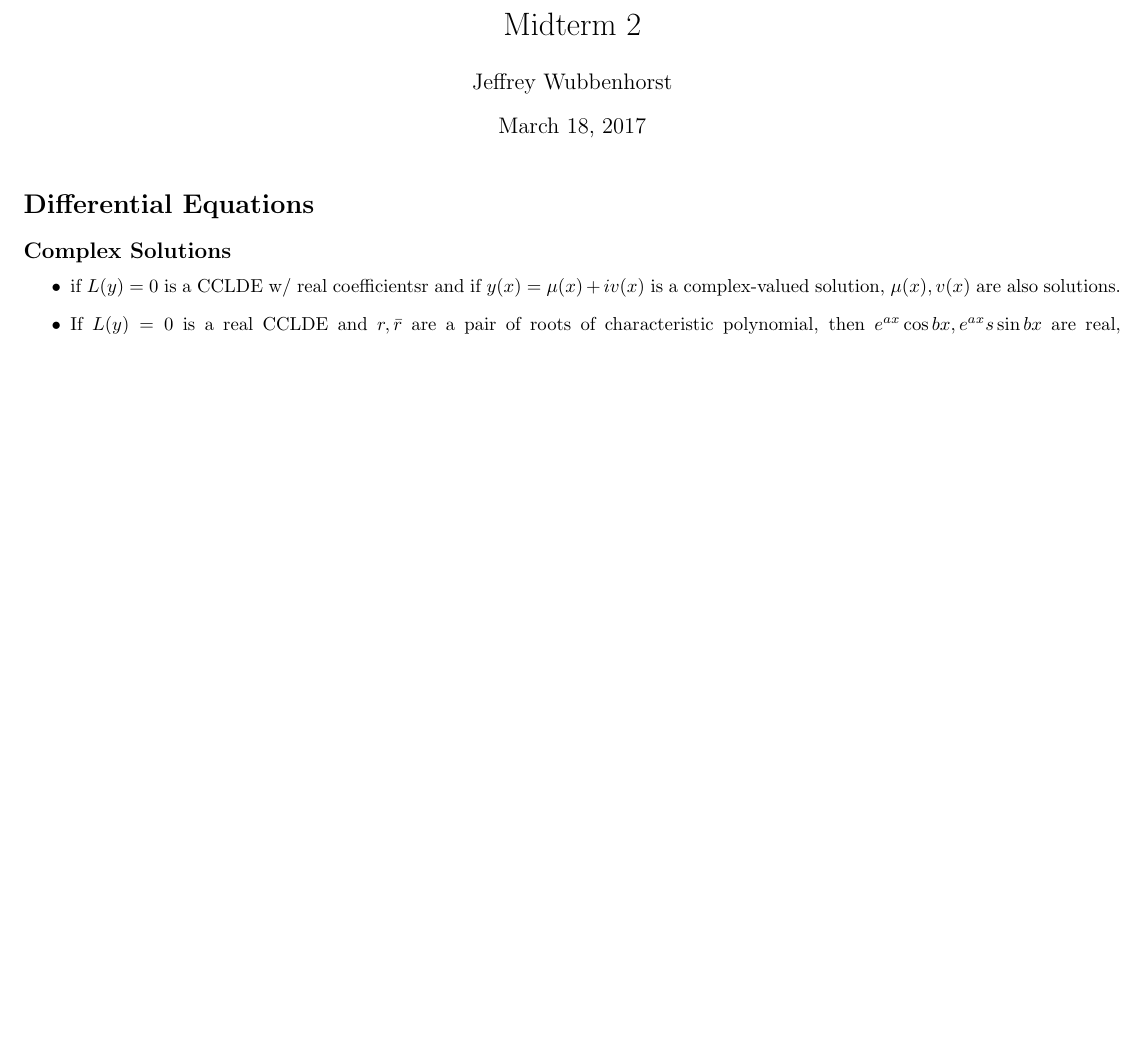
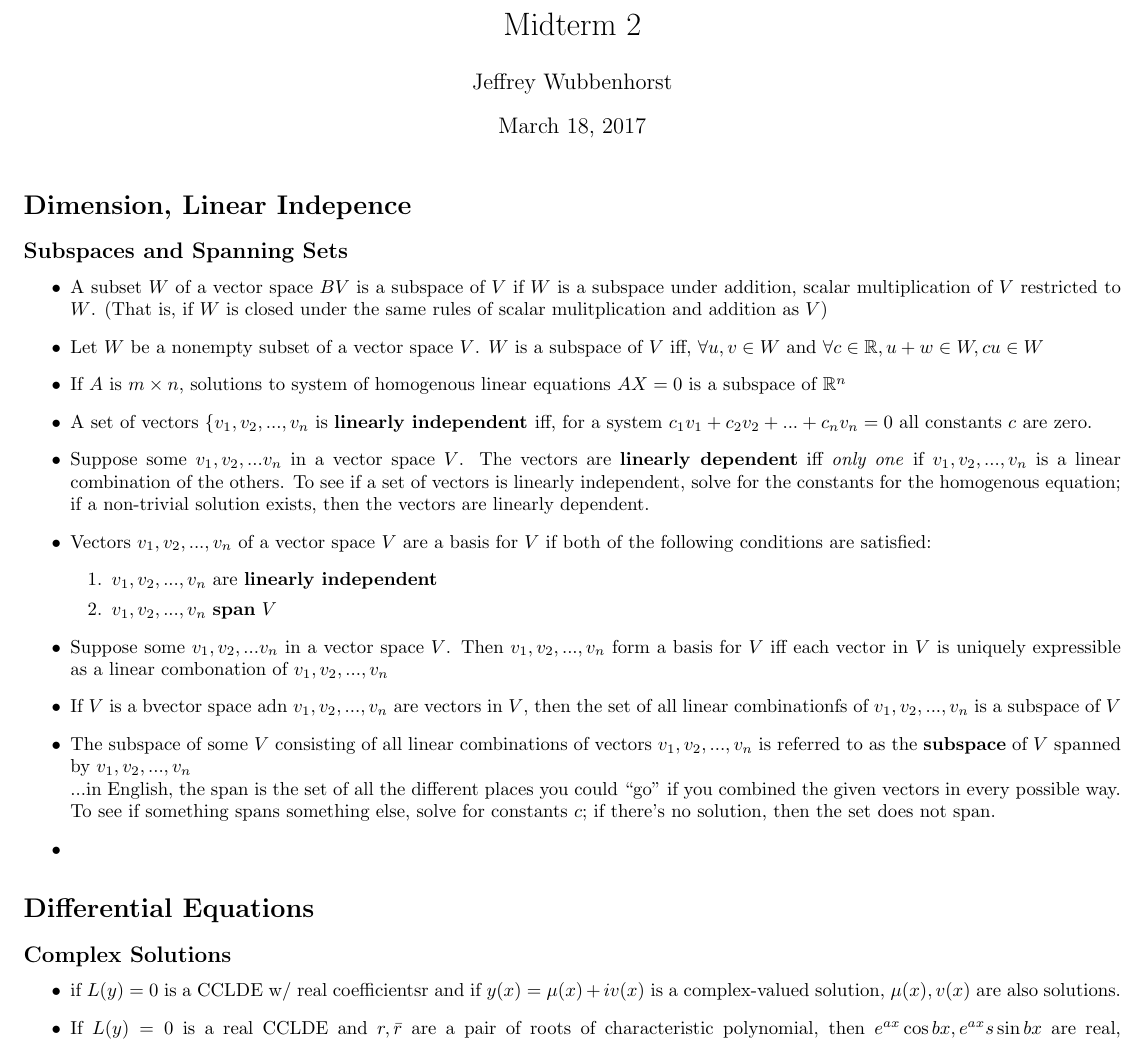
Before and after one commit to Moogert/math216, a LaTeX document (midterm2.tex): part of page 1 of 4 before the commit and part of page 1 of 5 after it, cut so that both start at the same text, the shorter picture padded with empty space. Compiled offline with pdfLaTeX.

Commit message:
about finished with ch 2.3 need to go thru bray notes

```diff
--- a/midterm2.tex
+++ b/midterm2.tex
@@ -11,6 +11,39 @@
 
 \begin{document}
 \maketitle
+
+\section*{Dimension, Linear Indepence}
+\subsection*{Subspaces and Spanning Sets }% chap 2.2
+\begin{itemize}
+
+\item A subset $W$ of a vector space $BV$ is a subspace of $V$ if $W$ is a subspace under addition, scalar multiplication of $V$ restricted to  $W$. (That is, if $W$ is closed under the same rules of scalar mulitplication and addition as $V$)
+
+\item Let $W$ be a nonempty subset of a vector space $V$. $W$ is a subspace of $V$ iff, $\forall u, v \in W$ and $\forall c \in \mathbb{R}, u + w \in W, cu \in W$
+% do I need to translate this into English tho
+
+\item If $A$ is $m\times n$, solutions to system of homogenous linear equations $AX=0$ is a subspace of $\mathbb{R}^n$
+
+\item A set of vectors $\{v_1, v_2, ..., v_n$ is \textbf{linearly independent }iff, for a system $c_1v_1+c_2v_2+...+c_nv_n=0$ all constants $c$ are zero.
+
+\item Suppose some $v_1, v_2,...v_n$ in a vector space $V$. The vectors are \textbf{linearly dependent} iff \textit{only one} if $v_1,v_2,...,v_n$ is a linear combination of the others. To see if a set of vectors is linearly independent, solve for the constants for the homogenous equation; if a non-trivial solution exists, then the vectors are linearly dependent.
+
+\item Vectors $v_1,v_2,...,v_n $ of a vector space $V$ are a basis for $V$ if both of the following conditions are satisfied:
+\begin{enumerate}
+\item $v_1,v_2,...,v_n$ are \textbf{linearly independent}
+\item $v_1, v_2,...,v_n$ \textbf{span} $V$
+\end{enumerate}
+
+\item Suppose some $v_1, v_2,...v_n$ in a vector space $V$. Then $v_1, v_2,...,v_n$ form a basis for $V$ iff each vector in $V$ is uniquely expressible as a linear combonation of $v_1,v_2,...,v_n$
+
+\item If $V$ is a bvector space adn $v_1, v_2, ...,v_n$ are vectors in $V$, then the set of all linear combinationfs of $v_1, v_2,...,v_n$ is a subspace of $V$
+
+\item The subspace of some $V$ consisting of all linear combinations of vectors $v_1, v_2,...,v_n$ is referred to as the \textbf{subspace} of $V$ spanned by $v_1, v_2,...,v_n$ \\
+...in English, the span is the set of all the different places you could ``go" if you combined the given vectors in every possible way. To see if something spans something else, solve for constants $c$; if there's no solution, then the set does not span.
+
+\item
+
+\end{itemize}
+
 
 % 4.3
 \section*{Differential Equations}
```
Also changed, not shown: README.md, midterm2.pdf, 3 other files.
